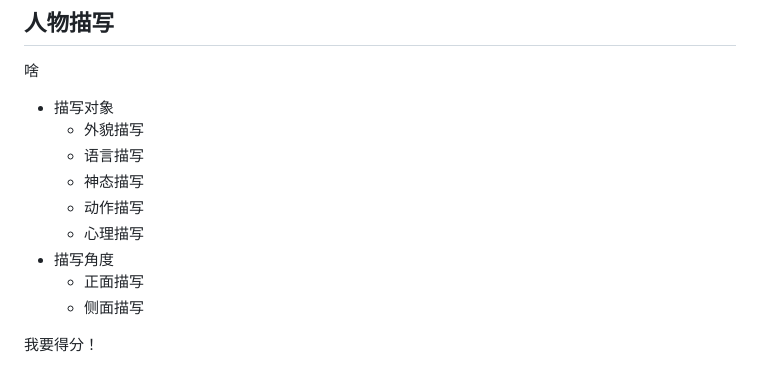
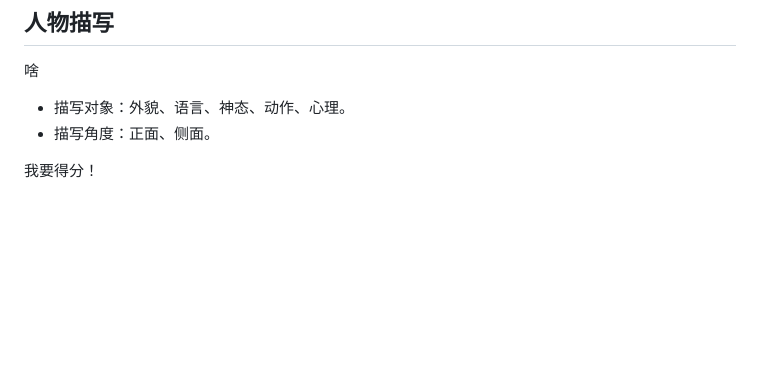
Before and after one commit to Letionc/learnNotes, a Markdown page: chinese.md, the part around the change. Rendered like a GitHub page; blank space fills up the shorter version.

Commit message:
format(flat) chinese.md

```diff
--- a/chinese.md
+++ b/chinese.md
@@ -2,15 +2,8 @@
 
 ## 人物描写
 啥
-- 描写对象
-    - 外貌描写
-    - 语言描写
-    - 神态描写
-    - 动作描写
-    - 心理描写
-- 描写角度
-    - 正面描写
-    - 侧面描写
+- 描写对象：外貌、语言、神态、动作、心理。
+- 描写角度：正面、侧面。
 
 我要得分！
 - [表层] 运用了 …… 描写手法
```
